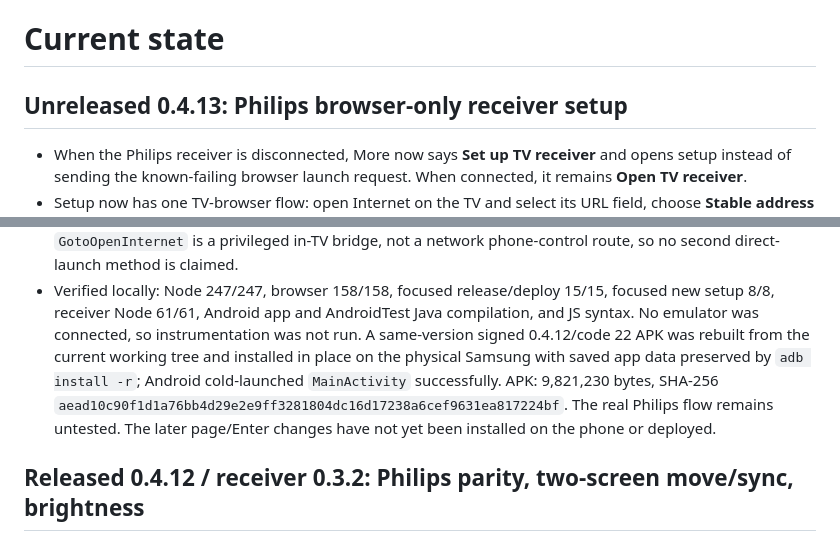
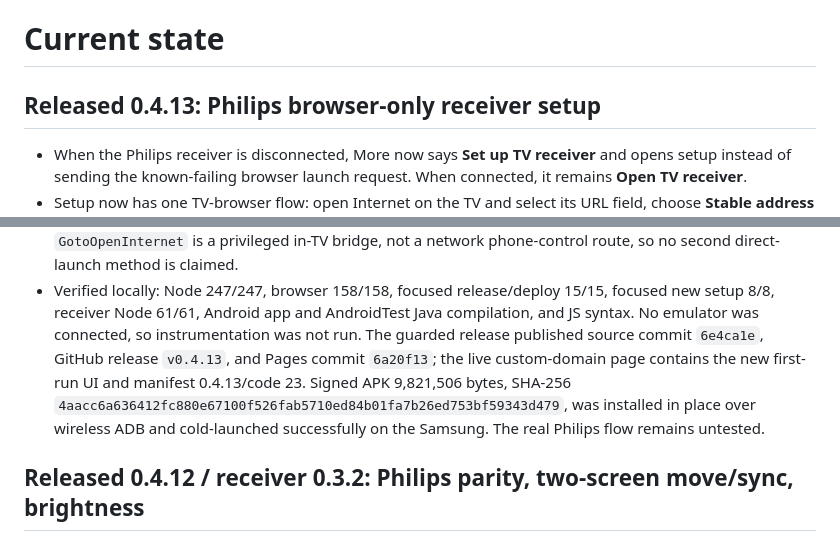
Before and after one commit to kiansheik/kodaklumaremote, a Markdown page: docs/agent/current-state.md, 2 parts joined by grey strips. Rendered like a GitHub page.

Commit message:
Document Philips browser setup release

```diff
--- a/docs/agent/current-state.md
+++ b/docs/agent/current-state.md
@@ -1,6 +1,6 @@
 # Current state
 
-## Unreleased 0.4.13: Philips browser-only receiver setup
+## Released 0.4.13: Philips browser-only receiver setup
 
 - When the Philips receiver is disconnected, More now says **Set up TV
   receiver** and opens setup instead of sending the known-failing browser launch
@@ -26,13 +26,12 @@
 - Verified locally: Node 247/247, browser 158/158, focused release/deploy 15/15,
   focused new setup 8/8, receiver Node 61/61, Android app and AndroidTest Java
   compilation, and JS syntax. No emulator was connected, so instrumentation was
-  not run. A same-version signed 0.4.12/code 22 APK was rebuilt from the current
-  working tree and installed in place on the physical Samsung with saved app
-  data preserved by `adb install -r`; Android cold-launched `MainActivity`
-  successfully. APK: 9,821,230 bytes, SHA-256
-  `aead10c90f1d1a76bb4d29e2e9ff3281804dc16d17238a6cef9631ea817224bf`.
-  The real Philips flow remains untested. The later page/Enter changes have not
-  yet been installed on the phone or deployed.
+  not run. The guarded release published source commit `6e4ca1e`, GitHub release
+  `v0.4.13`, and Pages commit `6a20f13`; the live custom-domain page contains the
+  new first-run UI and manifest 0.4.13/code 23. Signed APK 9,821,506 bytes,
+  SHA-256 `4aacc6a636412fc880e67100f526fab5710ed84b01fa7b26ed753bf59343d479`,
+  was installed in place over wireless ADB and cold-launched successfully on the
+  Samsung. The real Philips flow remains untested.
 
 ## Released 0.4.12 / receiver 0.3.2: Philips parity, two-screen move/sync, brightness
 
```
Also changed, not shown: docs/agent/log.md (+7 -7 lines), 1 other file.
